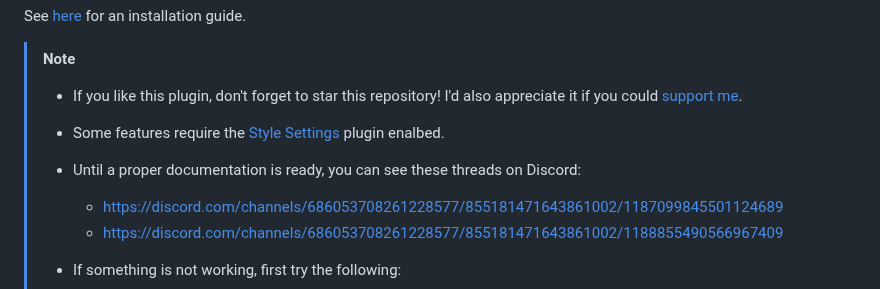
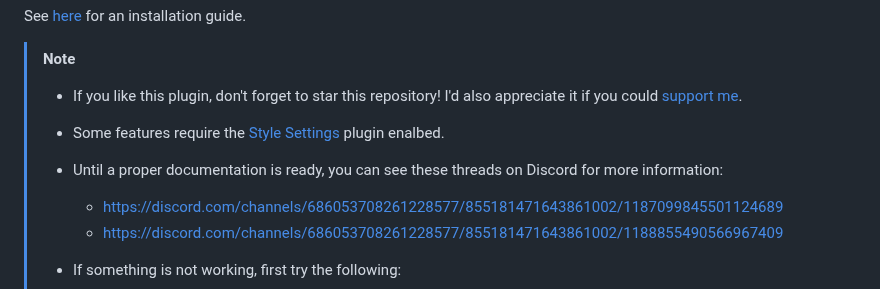
Before and after one commit to RyotaUshio/obsidian-pdf-plus, a Markdown page: README.md, the part around the change. Drawn GitHub-style.

```diff
--- a/README.md
+++ b/README.md
@@ -10,7 +10,7 @@ See [here](#installation) for an installation guide.
 > [!note]
 > - If you like this plugin, don't forget to star this repository! I'd also appreciate it if you could [support me](#support-development).
 > - Some features require the [Style Settings](https://github.com/mgmeyers/obsidian-style-settings) plugin enalbed.
-> - Until a proper documentation is ready, you can see these threads on Discord:
+> - Until a proper documentation is ready, you can see these threads on Discord for more information:
 >   - https://discord.com/channels/686053708261228577/855181471643861002/1187099845501124689
 >   - https://discord.com/channels/686053708261228577/855181471643861002/1188855490566967409
 > - If something is not working, first try the following:
```
